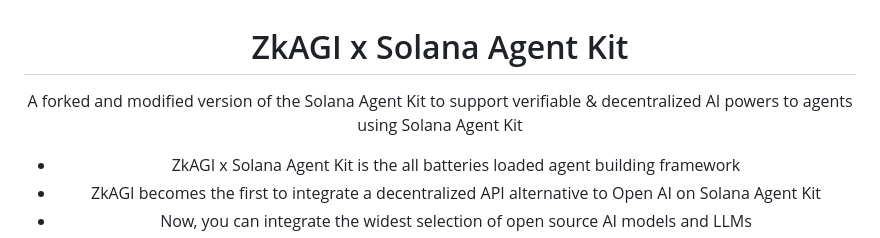
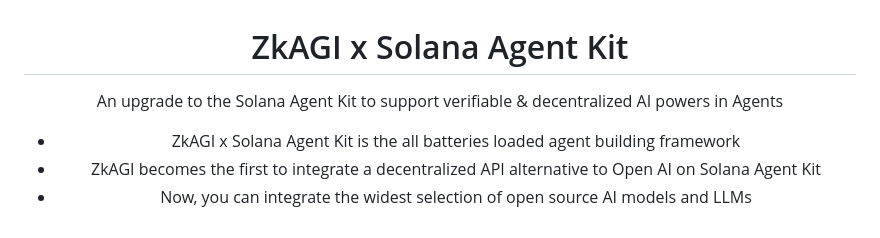
Before and after one commit to ZkAGI/zkagi-agent-kit, a Markdown page: README.md, the part around the change. GitHub-like rendering.

```diff
--- a/README.md
+++ b/README.md
@@ -2,7 +2,7 @@
 
 # ZkAGI x Solana Agent Kit
 
-A forked and modified version of the Solana Agent Kit to support verifiable & decentralized AI powers to agents using Solana Agent Kit
+An upgrade to the Solana Agent Kit to support verifiable & decentralized AI powers in Agents
 
 - ZkAGI x Solana Agent Kit is the all batteries loaded agent building framework
 - ZkAGI becomes the first to integrate a decentralized API alternative to Open AI on Solana Agent Kit
```
